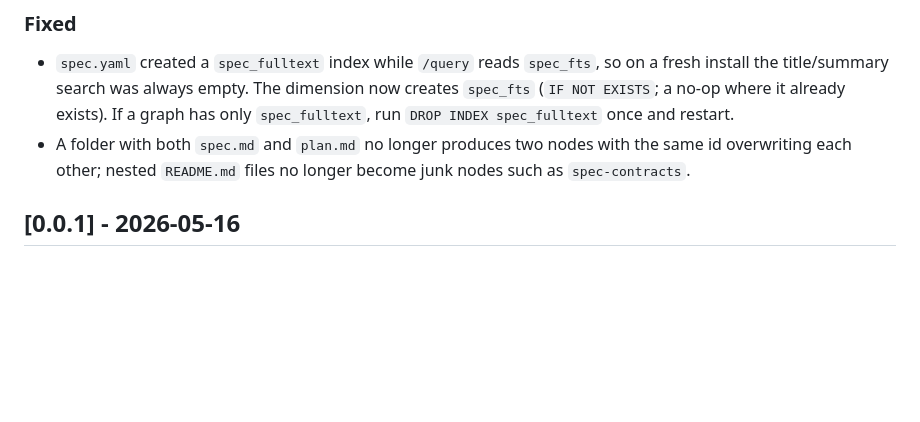
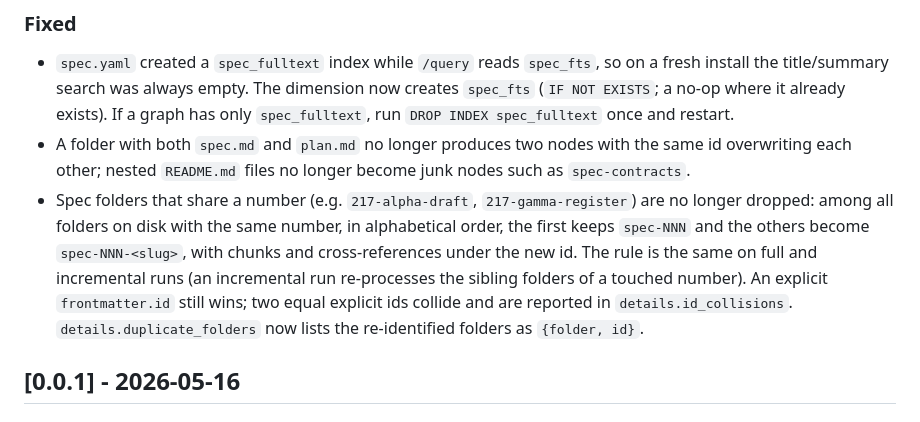
Before and after one commit to rodrigoroldan/cortex-context, a Markdown page: CHANGELOG.md, the part around the change. GitHub-like rendering; blank space fills up the shorter version.

```diff
--- a/CHANGELOG.md
+++ b/CHANGELOG.md
@@ -33,6 +33,12 @@ and this project adheres to [Semantic Versioning](https://semver.org/spec/v2.0.0
   it already exists). If a graph has only `spec_fulltext`, run `DROP INDEX spec_fulltext` once and restart.
 - A folder with both `spec.md` and `plan.md` no longer produces two nodes with the same id overwriting
   each other; nested `README.md` files no longer become junk nodes such as `spec-contracts`.
+- Spec folders that share a number (e.g. `217-alpha-draft`, `217-gamma-register`) are no longer dropped: among
+  all folders on disk with the same number, in alphabetical order, the first keeps `spec-NNN` and the others
+  become `spec-NNN-<slug>`, with chunks and cross-references under the new id. The rule is the same on full and
+  incremental runs (an incremental run re-processes the sibling folders of a touched number). An explicit
+  `frontmatter.id` still wins; two equal explicit ids collide and are reported in `details.id_collisions`.
+  `details.duplicate_folders` now lists the re-identified folders as `{folder, id}`.
 
 ## [0.0.1] - 2026-05-16
 
```
Also changed, not shown: README.md (+11 -0 lines).
